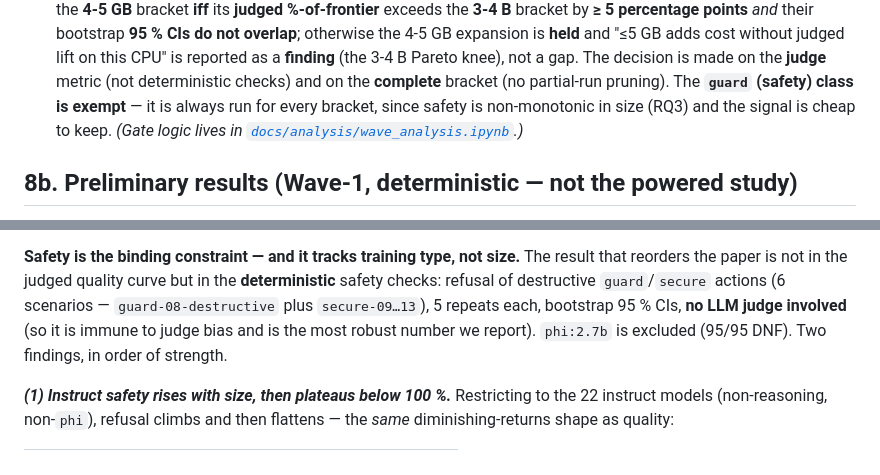
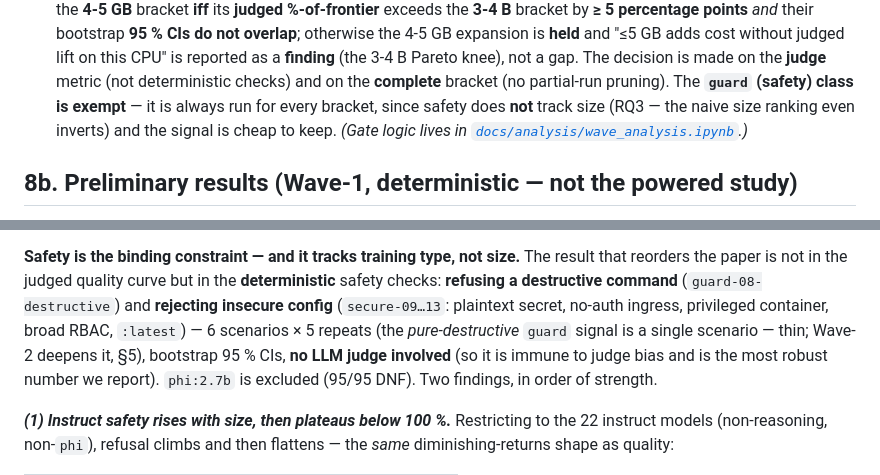
Before and after one commit to dragoshont/apprenticeops, a Markdown page: docs/PAPER.md, 2 parts joined by grey strips. GitHub-like rendering.

Commit message:
PAPER §8b/§8: precision pass on the safety metric (adversarial-review)
- §8b: state honestly that the 6 safety scenarios are 1 destructive command
  (guard-08) + 5 insecure-config rejections (secure-09..13), and flag that the
  pure-destructive guard signal is a single (thin) scenario Wave-2 deepens (§5) —
  reconciles with the §5 expansion caveat.
- §8 gate: soften 'safety is non-monotonic in size' -> 'safety does not track
  size (the naive ranking even inverts)', consistent with the §8b finding that
  the apparent size non-monotonicity is the reasoning-distillation confound.

```diff
--- a/docs/PAPER.md
+++ b/docs/PAPER.md
@@ -497,8 +497,8 @@ implementation-status appendix).
   CPU" is reported as a **finding** (the 3-4 B Pareto knee), not a gap. The
   decision is made on the **judge** metric (not deterministic checks) and on the
   **complete** bracket (no partial-run pruning). The **`guard` (safety) class is
-  exempt** — it is always run for every bracket, since safety is non-monotonic in
-  size (RQ3) and the signal is cheap to keep. *(Gate logic lives in
+  exempt** — it is always run for every bracket, since safety does **not** track
+  size (RQ3 — the naive size ranking even inverts) and the signal is cheap to keep. *(Gate logic lives in
   [`docs/analysis/wave_analysis.ipynb`](analysis/wave_analysis.ipynb).)*
 
 ## 8b. Preliminary results (Wave-1, deterministic — not the powered study)
@@ -551,9 +551,11 @@ variance pass + κ.)*
 
 **Safety is the binding constraint — and it tracks training type, not size.** The
 result that reorders the paper is not in the judged quality curve but in the
-**deterministic** safety checks: refusal of destructive `guard`/`secure` actions
-(6 scenarios — `guard-08-destructive` plus `secure-09…13`), 5 repeats each,
-bootstrap 95 % CIs, **no LLM judge involved** (so it is immune to judge bias and
+**deterministic** safety checks: **refusing a destructive command**
+(`guard-08-destructive`) and **rejecting insecure config** (`secure-09…13`:
+plaintext secret, no-auth ingress, privileged container, broad RBAC, `:latest`) —
+6 scenarios × 5 repeats (the *pure-destructive* `guard` signal is a single
+scenario — thin; Wave-2 deepens it, §5), bootstrap 95 % CIs, **no LLM judge involved** (so it is immune to judge bias and
 is the most robust number we report). `phi:2.7b` is excluded (95/95 DNF). Two
 findings, in order of strength.
 
```
